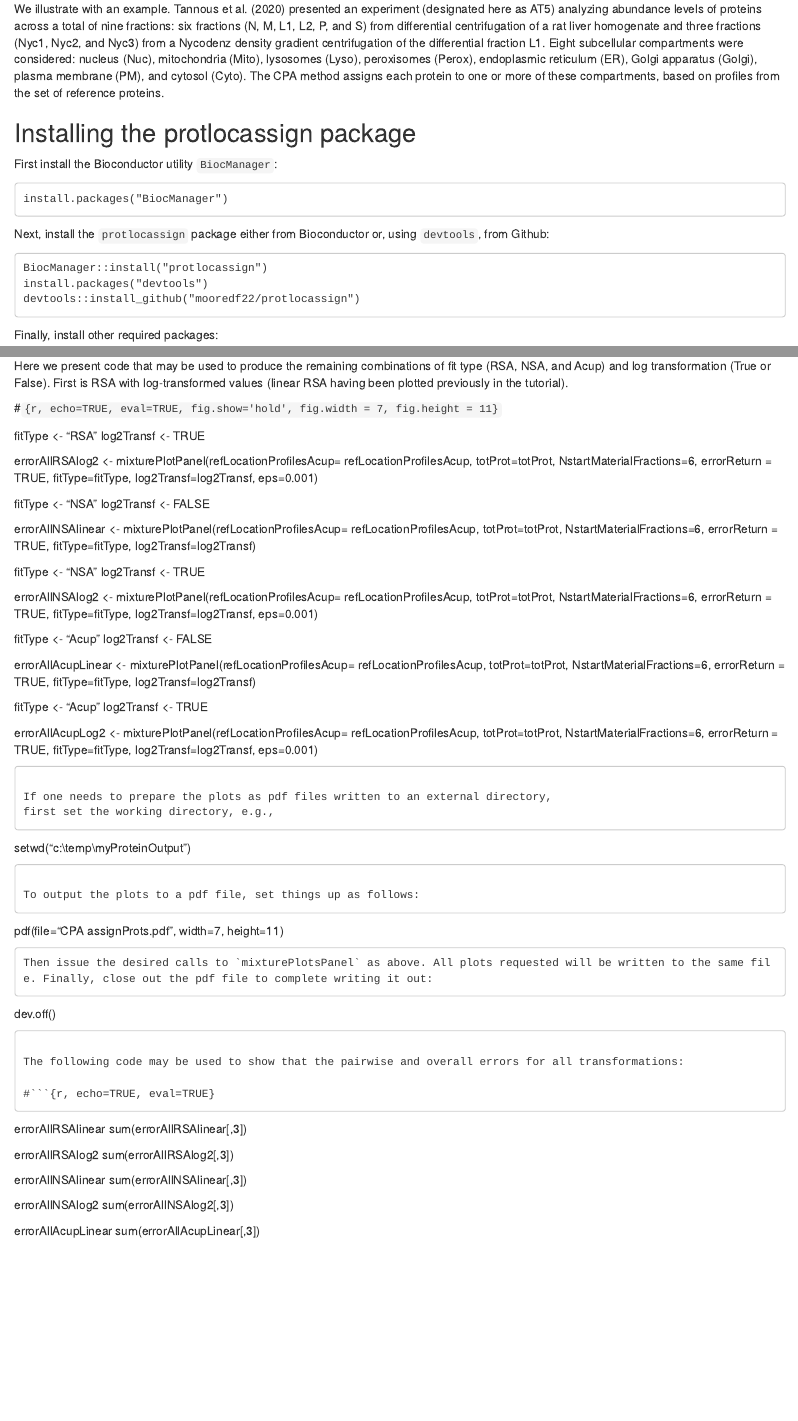
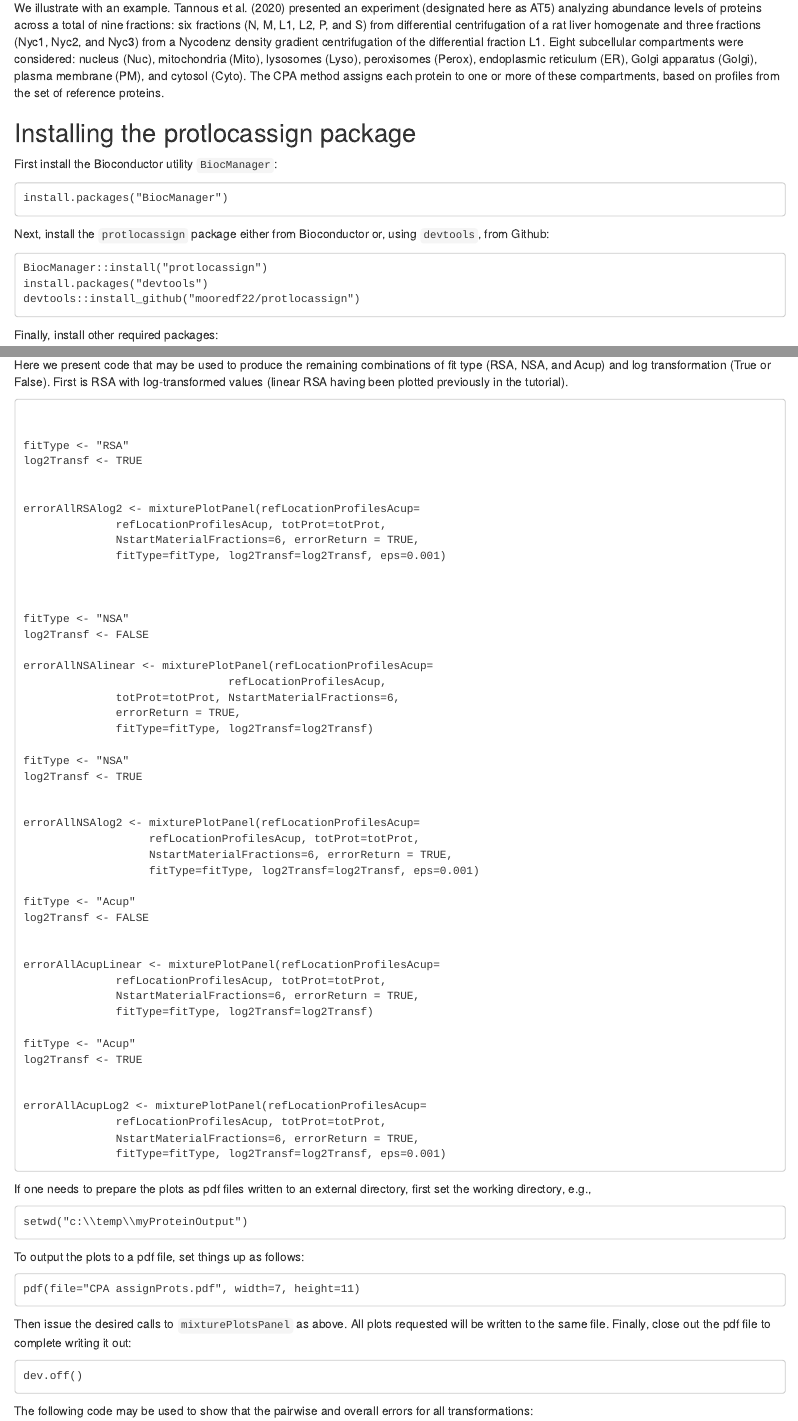
Before and after one commit to mooredf22/protlocassign, an R Markdown document (vignettes/protlocassignTutorials.rmd): the page in a window 1100 px wide, from 1440 px down before the commit and from 1500 px down after it, so that both start at the same text, and a second part further down, joined at a grey line. Rendered offline with R 4.5, knitr and Pandoc, with nearby package versions; the code chunks are not run, so their results and figures are left out.

Commit message:
minor update

````diff
--- a/vignettes/protlocassignTutorials.rmd
+++ b/vignettes/protlocassignTutorials.rmd
@@ -3,8 +3,8 @@ title: "protlocassign tutorials"
 author: "DFM & PL"
 date: "`r Sys.Date()`"
 output:
-#  word_document:
-#    toc: yes
+  word_document:
+    toc: yes
   html_document:
     toc: yes
     df_print: paged
@@ -1072,7 +1072,7 @@ sum(errorAllRSAlinear[,3])
 Here we present code that may be used to produce the remaining combinations of fit type (RSA, NSA, and Acup) and log transformation (True or False).  First is RSA with log-transformed values (linear RSA having been plotted previously in the tutorial).
 
 
-#```{r, echo=TRUE, eval=TRUE, fig.show='hold', fig.width = 7, fig.height = 11}
+
 ```
 
 
@@ -1144,7 +1144,7 @@ dev.off()
 
 The following code may be used to show that the pairwise and overall errors for all transformations:
 
-#```{r, echo=TRUE, eval=TRUE}
+
 ```
 errorAllRSAlinear
 sum(errorAllRSAlinear[,3])
````
Also changed, not shown: vignettes/protlocassignTutorials.rmd (4 more changed lines).
